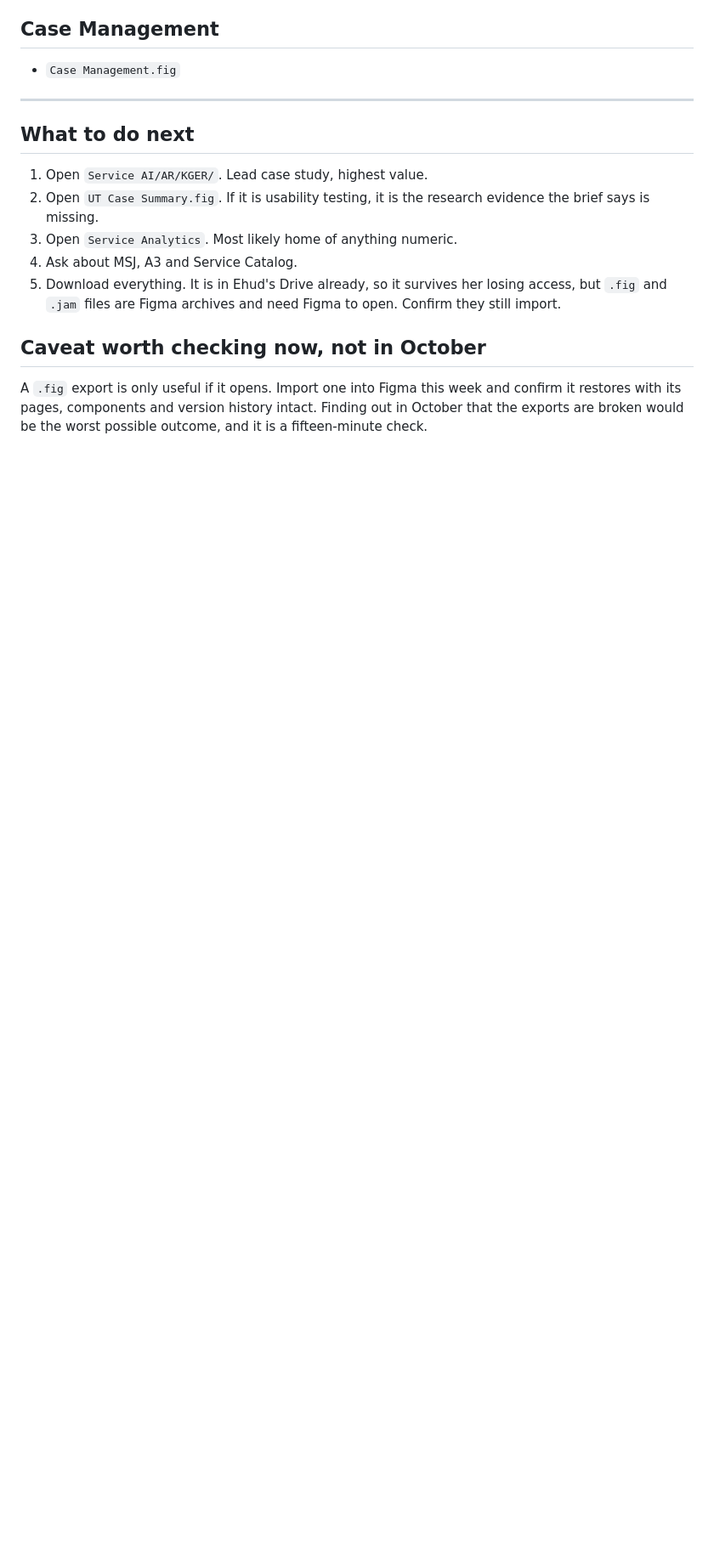
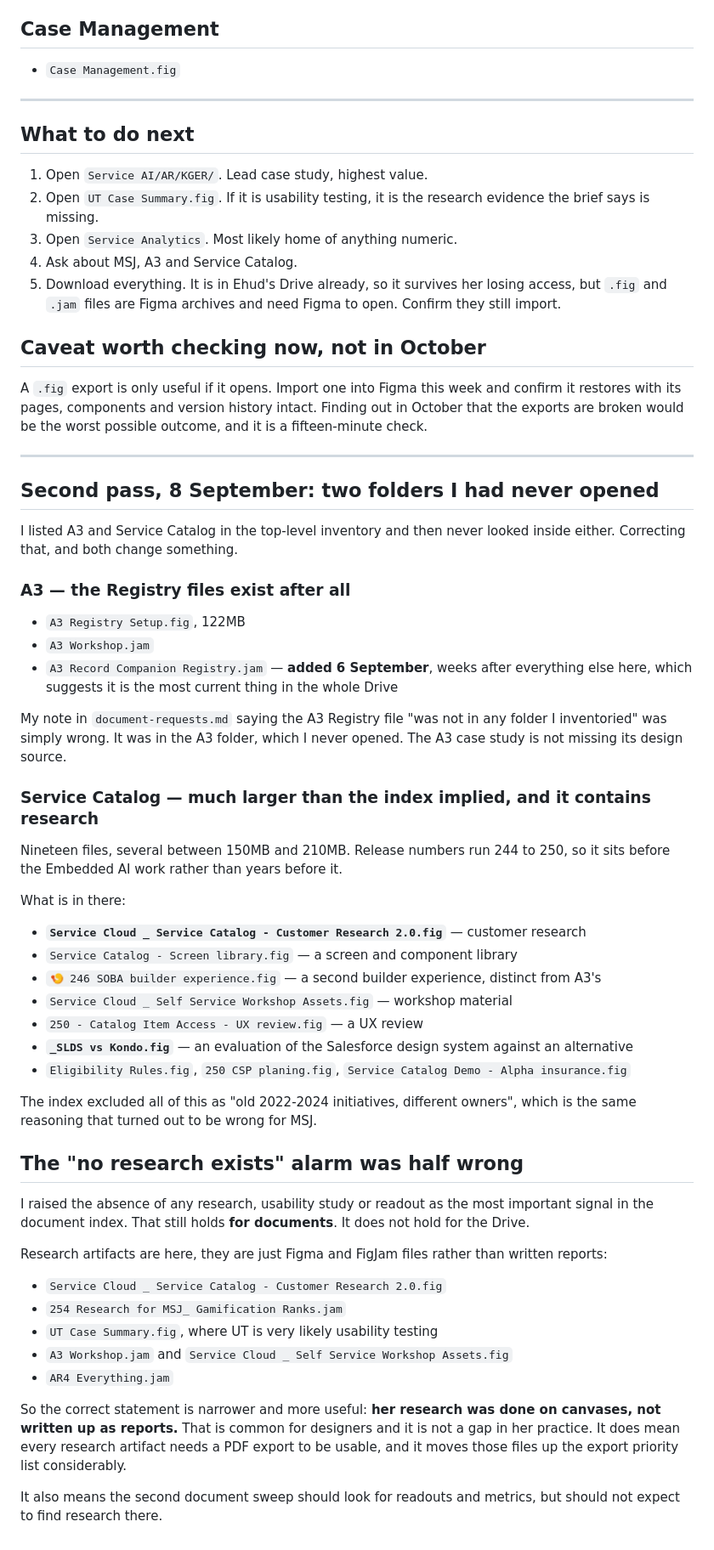
Before and after one commit to stav-fg/stav-fg.github.io, a Markdown page: notes/drive-figma-inventory.md, the part around the change. Shown at 85% size. GitHub-like rendering; blank space fills up the shorter version.

```diff
--- a/notes/drive-figma-inventory.md
+++ b/notes/drive-figma-inventory.md
@@ -103,3 +103,60 @@ than some of the six. It should at least be a deliberate exclusion rather than a
 A `.fig` export is only useful if it opens. Import one into Figma this week and confirm it
 restores with its pages, components and version history intact. Finding out in October that the
 exports are broken would be the worst possible outcome, and it is a fifteen-minute check.
+
+---
+
+## Second pass, 8 September: two folders I had never opened
+
+I listed A3 and Service Catalog in the top-level inventory and then never looked inside either.
+Correcting that, and both change something.
+
+### A3 — the Registry files exist after all
+
+- `A3 Registry Setup.fig`, 122MB
+- `A3 Workshop.jam`
+- `A3 Record Companion Registry.jam` — **added 6 September**, weeks after everything else here,
+  which suggests it is the most current thing in the whole Drive
+
+My note in `document-requests.md` saying the A3 Registry file "was not in any folder I inventoried"
+was simply wrong. It was in the A3 folder, which I never opened. The A3 case study is not missing
+its design source.
+
+### Service Catalog — much larger than the index implied, and it contains research
+
+Nineteen files, several between 150MB and 210MB. Release numbers run 244 to 250, so it sits before
+the Embedded AI work rather than years before it.
+
+What is in there:
+
+- **`Service Cloud _ Service Catalog - Customer Research 2.0.fig`** — customer research
+- `Service Catalog - Screen library.fig` — a screen and component library
+- `🍤 246 SOBA builder experience.fig` — a second builder experience, distinct from A3's
+- `Service Cloud _ Self Service Workshop Assets.fig` — workshop material
+- `250 - Catalog Item Access - UX review.fig` — a UX review
+- **`_SLDS vs Kondo.fig`** — an evaluation of the Salesforce design system against an alternative
+- `Eligibility Rules.fig`, `250 CSP planing.fig`, `Service Catalog Demo - Alpha insurance.fig`
+
+The index excluded all of this as "old 2022-2024 initiatives, different owners", which is the same
+reasoning that turned out to be wrong for MSJ.
+
+## The "no research exists" alarm was half wrong
+
+I raised the absence of any research, usability study or readout as the most important signal in
+the document index. That still holds **for documents**. It does not hold for the Drive.
+
+Research artifacts are here, they are just Figma and FigJam files rather than written reports:
+
+- `Service Cloud _ Service Catalog - Customer Research 2.0.fig`
+- `254 Research for MSJ_ Gamification Ranks.jam`
+- `UT Case Summary.fig`, where UT is very likely usability testing
+- `A3 Workshop.jam` and `Service Cloud _ Self Service Workshop Assets.fig`
+- `AR4 Everything.jam`
+
+So the correct statement is narrower and more useful: **her research was done on canvases, not
+written up as reports.** That is common for designers and it is not a gap in her practice. It does
+mean every research artifact needs a PDF export to be usable, and it moves those files up the
+export priority list considerably.
+
+It also means the second document sweep should look for readouts and metrics, but should not
+expect to find research there.
```
Also changed, not shown: notes/interview-plan.md (added, +133 -0 lines).
